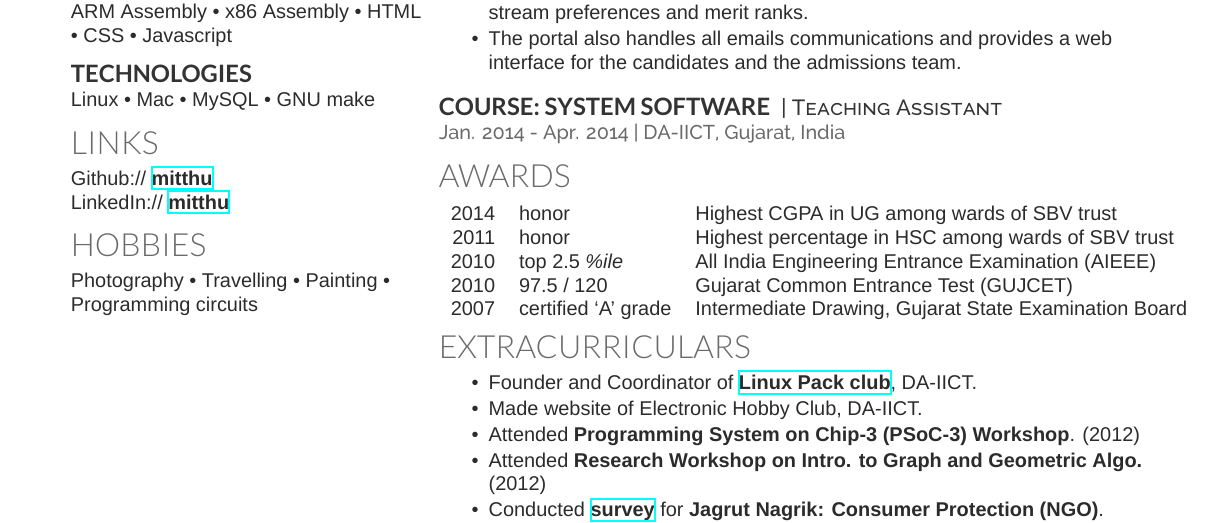
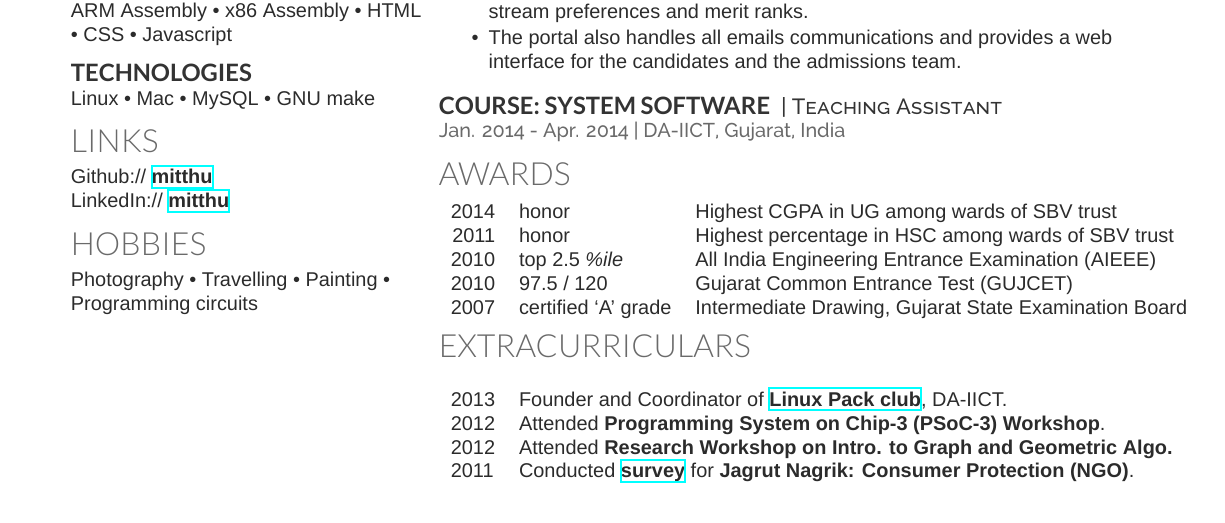
Before and after one commit to mitthu/resume, a LaTeX CV (resume.tex): part of page 2 of 2 before the commit and part of the page after it, cut so that both start at the same text. Compiled offline with XeLaTeX; a missing font is replaced by an installed copy or a similar font.

Commit message:
Convert extracurriculars to tabular list.

```diff
--- a/resume.tex
+++ b/resume.tex
@@ -146,13 +146,12 @@ Photography \textbullet{} Travelling \textbullet{} Painting \textbullet{} Progra
 
 \section{Extracurriculars}
 \vspace{\topsep} % Hacky fix for awkward extra vertical space
-\begin{tightemize}
-\item Founder and Coordinator of  \href{http://lpdaiict.wordpress.com/}{\textbf{Linux Pack club}}, DA-IICT.
-\item Made website of Electronic Hobby Club, DA-IICT.
-\item Attended \textbf{Programming System on Chip-3 (PSoC-3) Workshop}. (2012)
-\item Attended \textbf{Research Workshop on Intro. to Graph and Geometric Algo.} (2012)
-\item Conducted \href{https://dl.dropboxusercontent.com/u/9020146/resources/reports/rural_internship.pdf}{\textbf{survey}} for \textbf{Jagrut Nagrik: Consumer Protection (NGO)}. (2011)
-\end{tightemize}
+\begin{tabular}{ll}
+2013 & Founder and Coordinator of  \href{http://lpdaiict.wordpress.com/}{\textbf{Linux Pack club}}, DA-IICT.\\
+2012 & Attended \textbf{Programming System on Chip-3 (PSoC-3) Workshop}.\\
+2012 & Attended \textbf{Research Workshop on Intro. to Graph and Geometric Algo.}\\
+2011 & Conducted \href{https://dl.dropboxusercontent.com/u/9020146/resources/reports/rural_internship.pdf}{\textbf{survey}} for \textbf{Jagrut Nagrik: Consumer Protection (NGO)}.\\
+\end{tabular}
 
 \end{minipage}
 \end{document}
```
